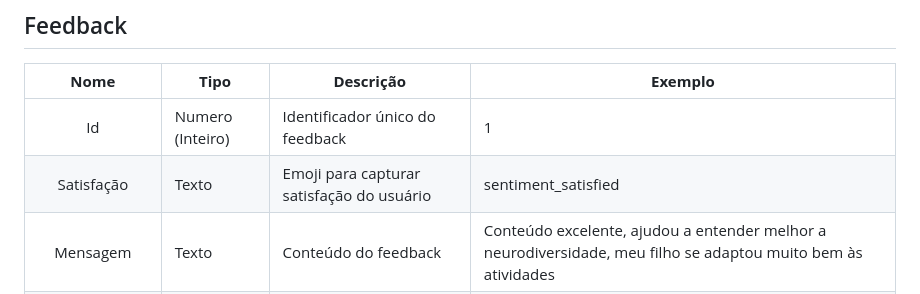
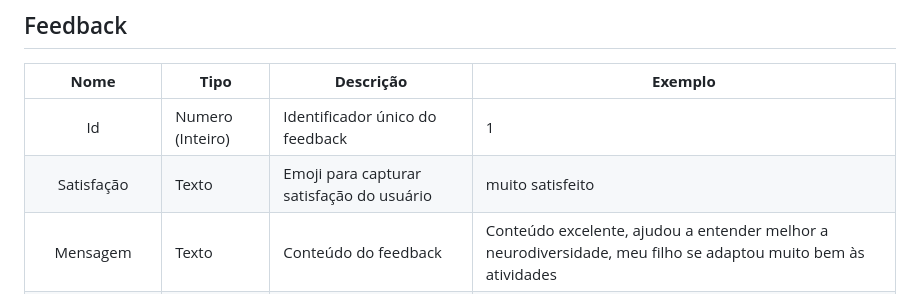
Before and after one commit to neurokidsg4/web-app, a Markdown page: docs/development.md, the part around the change. GitHub-like rendering.

Commit message:
Update development.md
Finalizando tabela feedback

```diff
--- a/docs/development.md
+++ b/docs/development.md
@@ -66,7 +66,7 @@ As tabelas que se seguem apresentam os requisitos funcionais e não-funcionais q
 |  **Nome**      | **Tipo**          | **Descrição**                             | **Exemplo**                                    |
 |:--------------:|-------------------|-------------------------------------------|------------------------------------------------|
 | Id             | Numero (Inteiro)  | Identificador único do feedback           | 1                                              |
-| Satisfação     | Texto             | Emoji para capturar satisfação do usuário | sentiment_satisfied                            |
+| Satisfação     | Texto             | Emoji para capturar satisfação do usuário | muito satisfeito                               |
 | Mensagem       | Texto             | Conteúdo do feedback                      | Conteúdo excelente, ajudou a entender melhor a neurodiversidade, meu filho se adaptou muito bem às atividades |
 | Categoria do Feedback | Texto | Captura a categoria do feedback do usuário | sugestion                                          |
 
```
